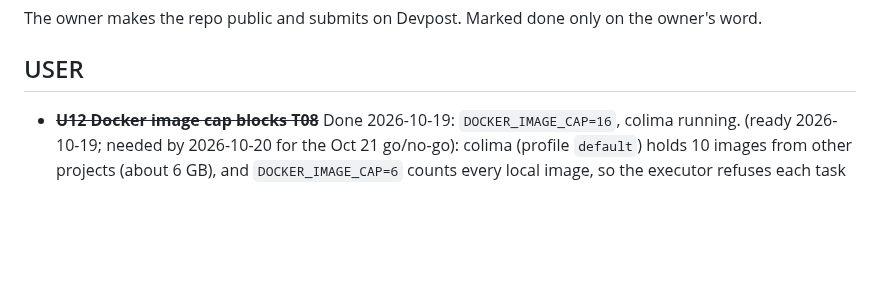
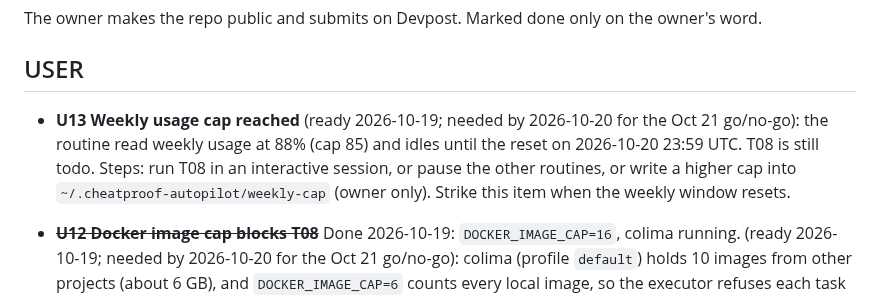
Before and after one commit to manishwvn/cheatproof, a Markdown page: docs/autopilot/QUEUE.md, the part around the change. Rendered like a GitHub page; blank space fills up the shorter version.

```diff
--- a/docs/autopilot/QUEUE.md
+++ b/docs/autopilot/QUEUE.md
@@ -271,6 +271,10 @@ The owner makes the repo public and submits on Devpost. Marked done only on the
 
 ## USER
 
+- **U13 Weekly usage cap reached** (ready 2026-10-19; needed by 2026-10-20 for the Oct 21 go/no-go): the routine
+  read weekly usage at 88% (cap 85) and idles until the reset on 2026-10-20 23:59 UTC. T08 is still todo. Steps: run
+  T08 in an interactive session, or pause the other routines, or write a higher cap into
+  `~/.cheatproof-autopilot/weekly-cap` (owner only). Strike this item when the weekly window resets.
 - ~~**U12 Docker image cap blocks T08**~~ Done 2026-10-19: `DOCKER_IMAGE_CAP=16`, colima running. (ready 2026-10-19; needed by 2026-10-20 for the Oct 21 go/no-go): colima
   (profile `default`) holds 10 images from other projects (about 6 GB), and `DOCKER_IMAGE_CAP=6` counts every local
   image, so the executor refuses each task image before pulling. Pick one:
```
Also changed, not shown: docs/autopilot/LOG.md (+6 -0 lines).
